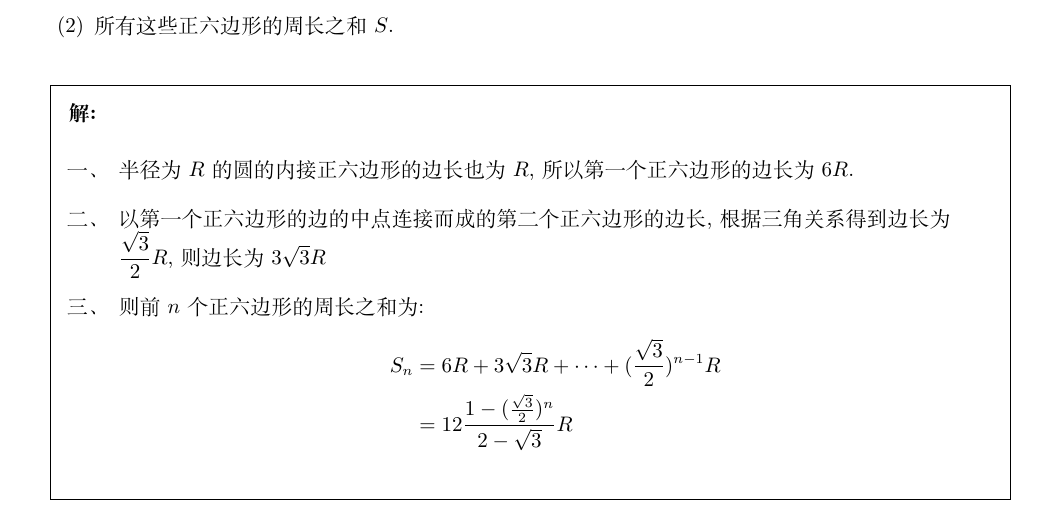
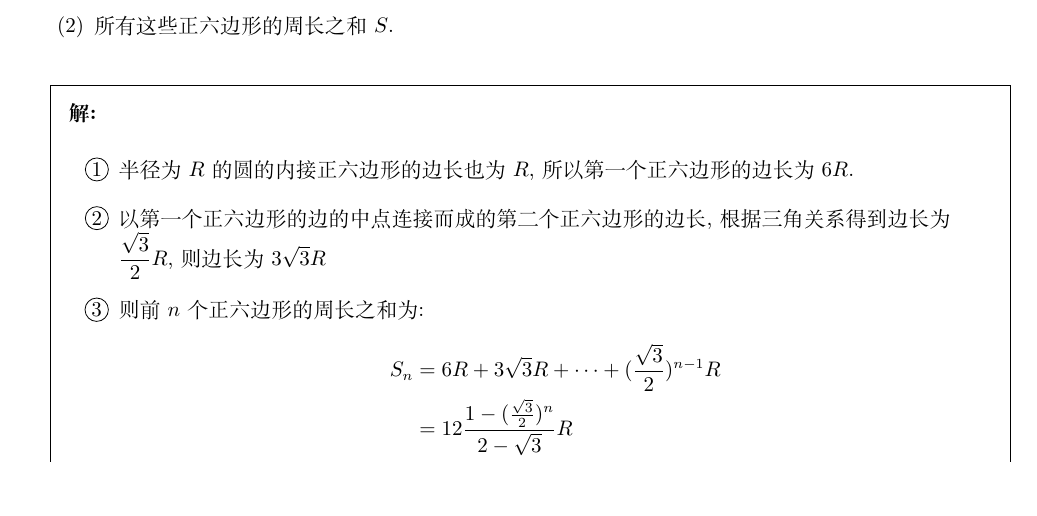
Before and after one commit to daxmate/math, a LaTeX problem sheet (gaokao/gaokaomath.tex, which reads gaokao/fujian1977.tex): part of page 8 of 13, cut so that both start at the same text, the shorter picture padded with empty space. Compiled offline with XeLaTeX.

Commit message:
完成1977年高考数学福建卷第3大题解法的改写

```diff
--- a/gaokao/fujian1977.tex
+++ b/gaokao/fujian1977.tex
@@ -399,14 +399,14 @@
 		\item 所有这些正六边形的周长之和$S$.
 	\end{enumerate}
 	\begin{solution}
-		\begin{enumerate}[label=\zhnum{*}、]
+		\begin{enumerate}[label=\protect\circled{\arabic{*}}]
 			\item 半径为$R$的圆的内接正六边形的边长也为$R$,所以第一个正六边形的边长为$6R$.
-			\item
-			      以第一个正六边形的边的中点连接而成的第二个正六边形的边长,根据三角关系得到边长为\\$\dfrac{\sqrt{3}}{2}R$,则边长为$3\sqrt{3}R$
+			\item 以第一个正六边形的边的中点连接而成的第二个正六边形的边长,根据三角关系得到边长为\\$\dfrac{\sqrt{3}}{2}R$,则边长为$3\sqrt{3}R$
 			\item 则前$n$个正六边形的周长之和为:
 			      \begin{align*}
-				      S_n & = 6R + 3\sqrt{3}R + \cdots +  (\frac{\sqrt{3}}{2})^{n-1}R \\
-				          & = 12\frac{1-(\frac{\sqrt{3}}{2})^n}{2-\sqrt{3}}R          \\
+				      S_n & = 6R + 3\sqrt{3}R + \cdots +  (\frac{\sqrt{3}}{2})^{n-1}R               \\
+				          & = 12\frac{1-(\frac{\sqrt{3}}{2})^n}{2-\sqrt{3}}R                        \\
+				          & = 12(2+\sqrt{3})\left[ 1 - \left( \frac{\sqrt{3}}{2} \right)^n \right]R
 			      \end{align*}
 			\item 所有这些正六边形的周长之和:
 			      \begin{align*}
```
Also changed, not shown: gaokao/fujian1977.tex (3 more changed lines).
